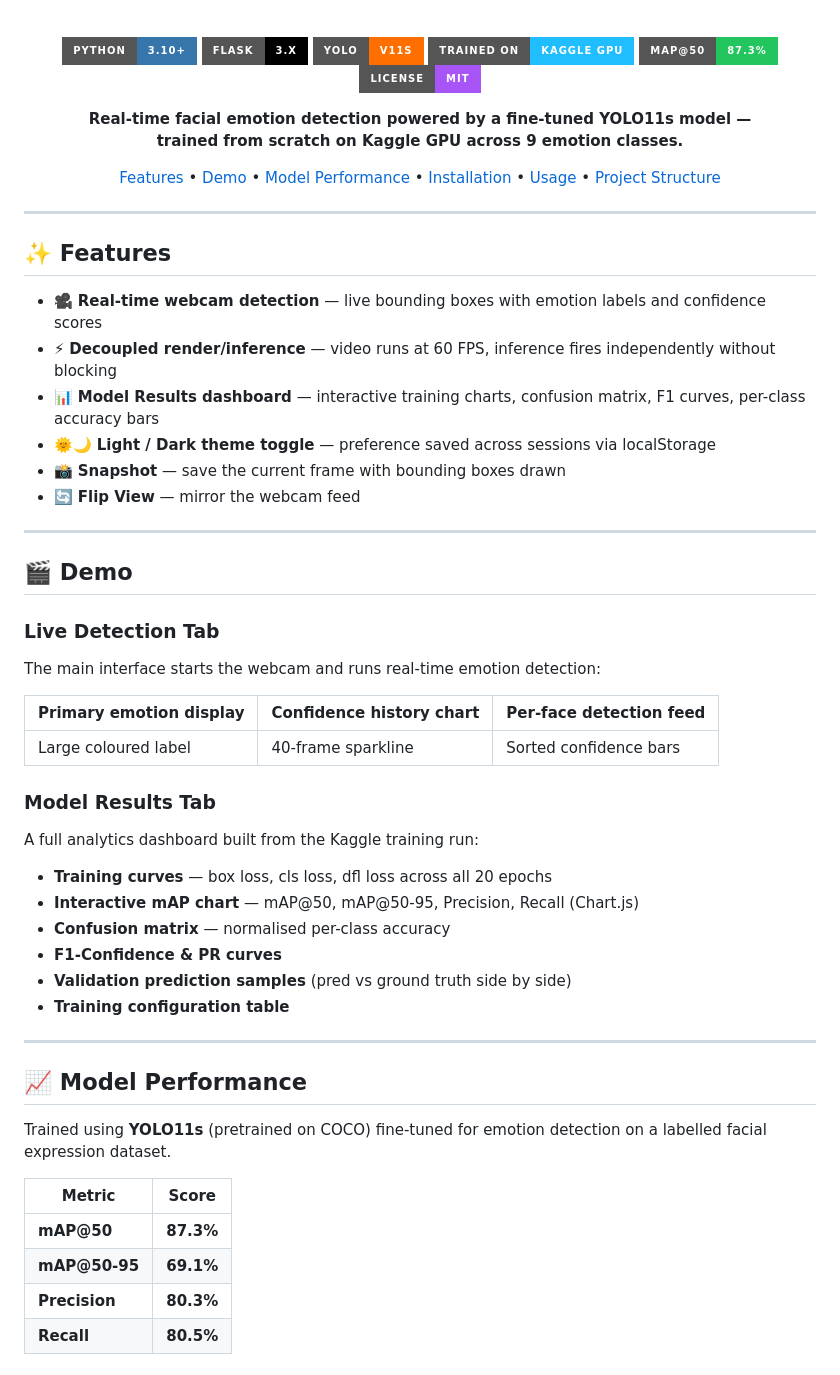
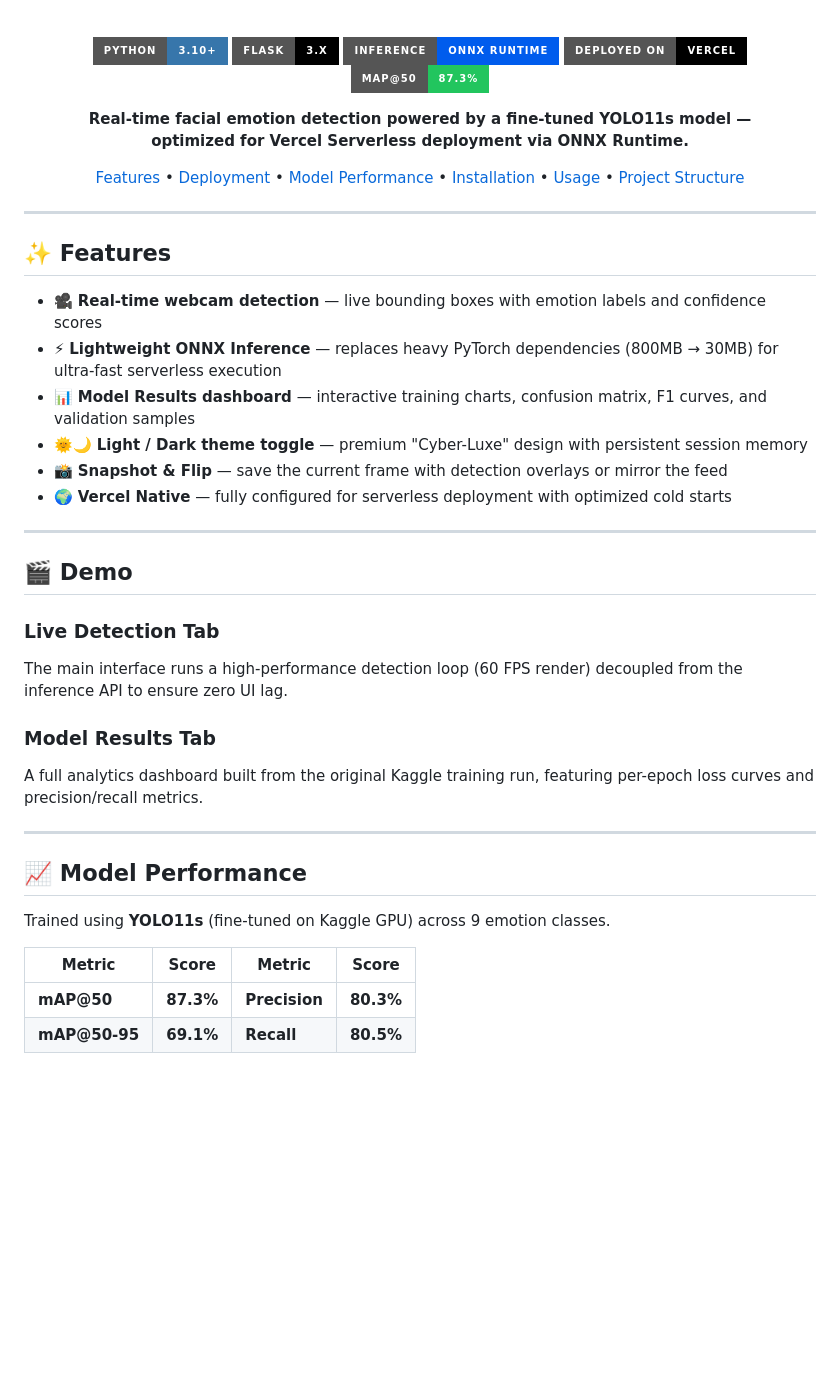
Before and after one commit to rishavm003/Emotion-Detection-from-Facial-Expressions, a Markdown page: README.md, the part around one of its changes. Drawn GitHub-style; badges without logos; blank space fills up the shorter version.

```diff
--- a/README.md
+++ b/README.md
@@ -8,15 +8,14 @@
 
 [![Python](https://img.shields.io/badge/Python-3.10+-3776AB?style=for-the-badge&logo=python&logoColor=white)](https://python.org)
 [![Flask](https://img.shields.io/badge/Flask-3.x-000000?style=for-the-badge&logo=flask&logoColor=white)](https://flask.palletsprojects.com)
-[![YOLOv11](https://img.shields.io/badge/YOLO-v11s-FF6F00?style=for-the-badge&logo=opencv&logoColor=white)](https://docs.ultralytics.com)
-[![Kaggle](https://img.shields.io/badge/Trained_on-Kaggle_GPU-20BEFF?style=for-the-badge&logo=kaggle&logoColor=white)](https://kaggle.com)
+[![ONNX](https://img.shields.io/badge/Inference-ONNX_Runtime-005ced?style=for-the-badge&logo=onnx&logoColor=white)](https://onnxruntime.ai)
+[![Vercel](https://img.shields.io/badge/Deployed_on-Vercel-000000?style=for-the-badge&logo=vercel&logoColor=white)](https://vercel.com)
 [![mAP50](https://img.shields.io/badge/mAP@50-87.3%25-22c55e?style=for-the-badge)](https://github.com/rishavm003/Emotion-Detection-from-Facial-Expressions)
-[![License](https://img.shields.io/badge/License-MIT-a855f7?style=for-the-badge)](LICENSE)
 
 **Real-time facial emotion detection powered by a fine-tuned YOLO11s model —
-trained from scratch on Kaggle GPU across 9 emotion classes.**
+optimized for Vercel Serverless deployment via ONNX Runtime.**
 
-[Features](#-features) • [Demo](#-demo) • [Model Performance](#-model-performance) • [Installation](#-installation) • [Usage](#-usage) • [Project Structure](#-project-structure)
+[Features](#-features) • [Deployment](#-deployment) • [Model Performance](#-model-performance) • [Installation](#-installation) • [Usage](#-usage) • [Project Structure](#-project-structure)
 
 </div>
 
@@ -25,43 +24,30 @@ trained from scratch on Kaggle GPU across 9 emotion classes.**
 ## ✨ Features
 
 - 🎥 **Real-time webcam detection** — live bounding boxes with emotion labels and confidence scores
-- ⚡ **Decoupled render/inference** — video runs at 60 FPS, inference fires independently without blocking
-- 📊 **Model Results dashboard** — interactive training charts, confusion matrix, F1 curves, per-class accuracy bars
-- 🌞🌙 **Light / Dark theme toggle** — preference saved across sessions via localStorage
-- 📸 **Snapshot** — save the current frame with bounding boxes drawn
-- 🔄 **Flip View** — mirror the webcam feed
+- ⚡ **Lightweight ONNX Inference** — replaces heavy PyTorch dependencies (800MB → 30MB) for ultra-fast serverless execution
+- 📊 **Model Results dashboard** — interactive training charts, confusion matrix, F1 curves, and validation samples
+- 🌞🌙 **Light / Dark theme toggle** — premium "Cyber-Luxe" design with persistent session memory
+- 📸 **Snapshot & Flip** — save the current frame with detection overlays or mirror the feed
+- 🌍 **Vercel Native** — fully configured for serverless deployment with optimized cold starts
 
 ---
 
 ## 🎬 Demo
 
 ### Live Detection Tab
-The main interface starts the webcam and runs real-time emotion detection:
-
-| Primary emotion display | Confidence history chart | Per-face detection feed |
-|---|---|---|
-| Large coloured label | 40-frame sparkline | Sorted confidence bars |
+The main interface runs a high-performance detection loop (60 FPS render) decoupled from the inference API to ensure zero UI lag.
 
 ### Model Results Tab
-A full analytics dashboard built from the Kaggle training run:
-
-- **Training curves** — box loss, cls loss, dfl loss across all 20 epochs
-- **Interactive mAP chart** — mAP@50, mAP@50-95, Precision, Recall (Chart.js)
-- **Confusion matrix** — normalised per-class accuracy
-- **F1-Confidence & PR curves**
-- **Validation prediction samples** (pred vs ground truth side by side)
-- **Training configuration table**
+A full analytics dashboard built from the original Kaggle training run, featuring per-epoch loss curves and precision/recall metrics.
 
 ---
 
 ## 📈 Model Performance
 
-Trained using **YOLO11s** (pretrained on COCO) fine-tuned for emotion detection on a labelled facial expression dataset.
+Trained using **YOLO11s** (fine-tuned on Kaggle GPU) across 9 emotion classes.
 
-| Metric | Score |
-|---|---|
-| **mAP@50** | **87.3%** |
-| **mAP@50-95** | **69.1%** |
-| **Precision** | **80.3%** |
-| **Recall** | **80.5%** |
+| Metric | Score | Metric | Score |
+|---|---|---|---|
+| **mAP@50** | **87.3%** | **Precision** | **80.3%** |
+| **mAP@50-95** | **69.1%** | **Recall** | **80.5%** |
 
```
Also changed, not shown: other parts of README.md (+35 -124 lines).
